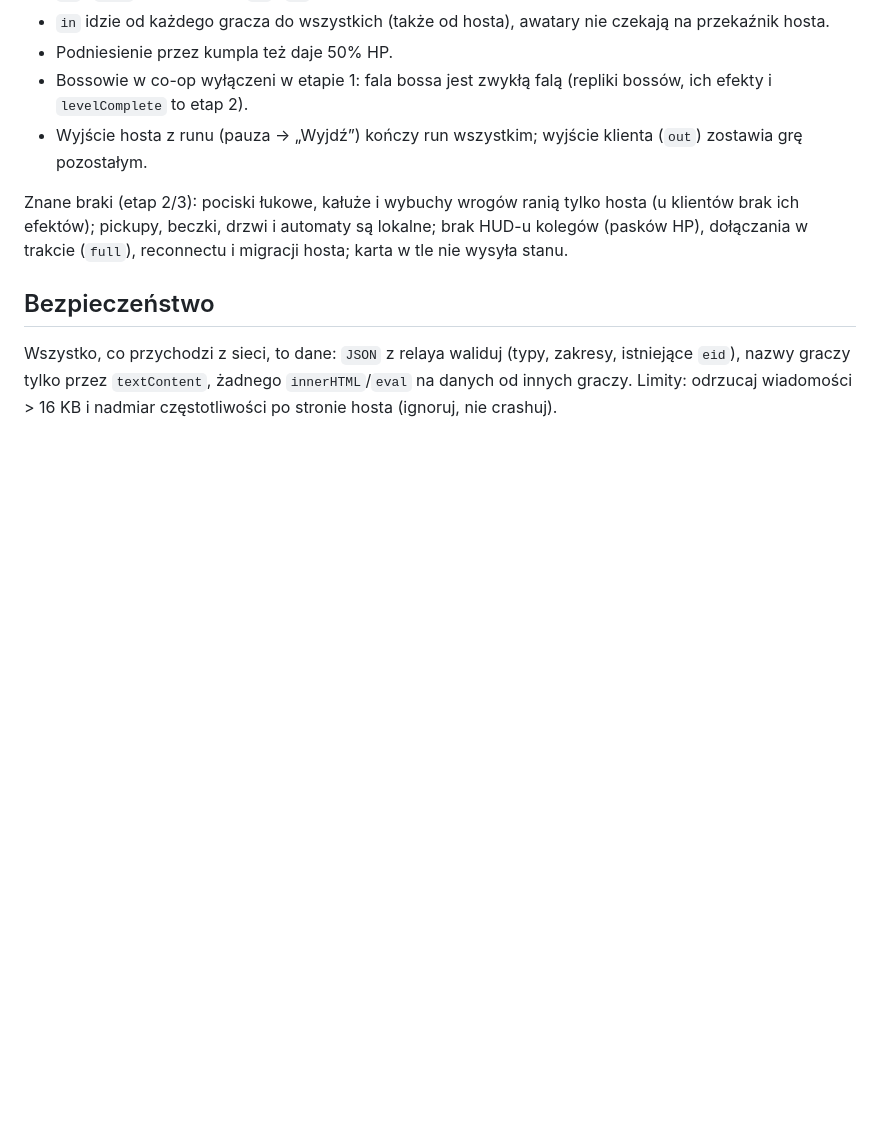
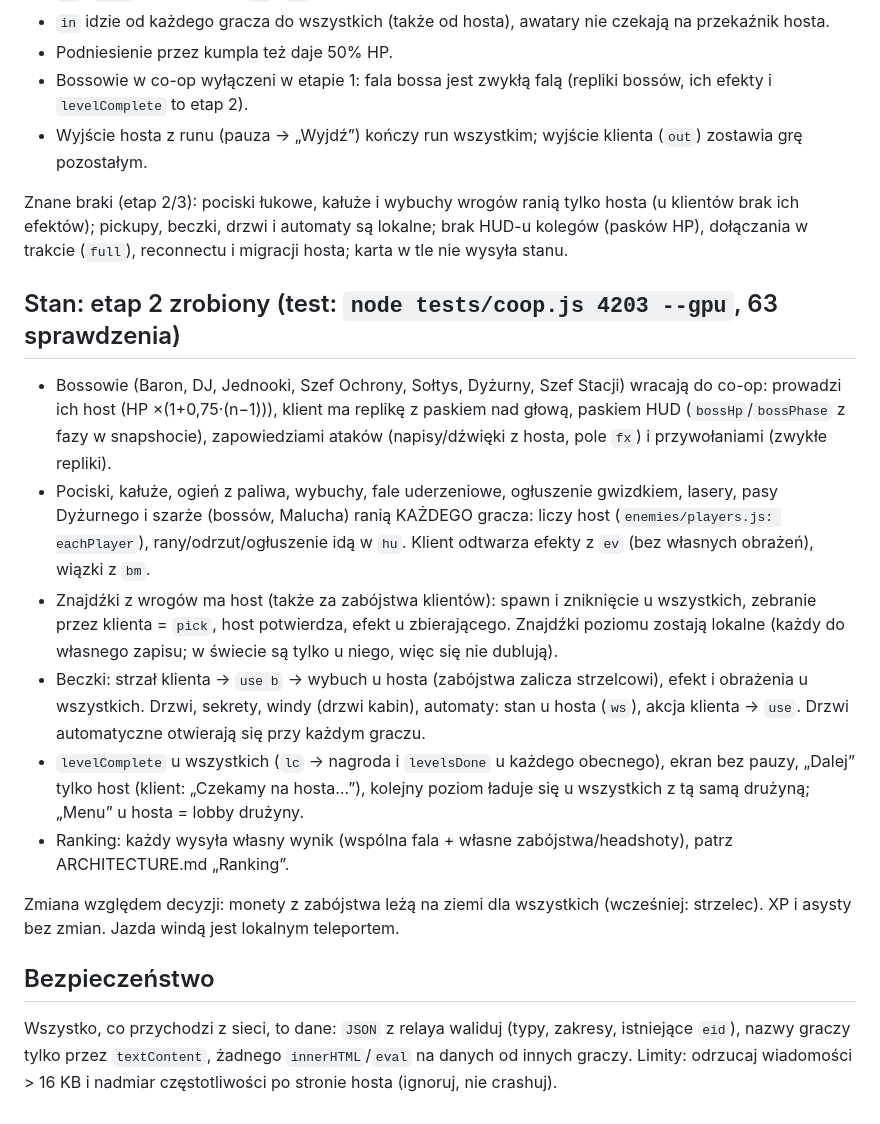
Before and after one commit to realmathev/strzelanka-disco, a Markdown page: docs/COOP.md, the part around the change. Drawn GitHub-style; blank space fills up the shorter version.

```diff
--- a/docs/COOP.md
+++ b/docs/COOP.md
@@ -66,6 +66,22 @@ Zmiany względem decyzji (powód: limit 60 wiadomości/s na gracza):
 Znane braki (etap 2/3): pociski łukowe, kałuże i wybuchy wrogów ranią tylko hosta (u klientów brak ich efektów); pickupy, beczki, drzwi i automaty
 są lokalne; brak HUD-u kolegów (pasków HP), dołączania w trakcie (`full`), reconnectu i migracji hosta; karta w tle nie wysyła stanu.
 
+## Stan: etap 2 zrobiony (test: `node tests/coop.js 4203 --gpu`, 63 sprawdzenia)
+
+- Bossowie (Baron, DJ, Jednooki, Szef Ochrony, Sołtys, Dyżurny, Szef Stacji) wracają do co-op: prowadzi ich host (HP ×(1+0,75·(n−1))), klient ma replikę
+  z paskiem nad głową, paskiem HUD (`bossHp`/`bossPhase` z fazy w snapshocie), zapowiedziami ataków (napisy/dźwięki z hosta, pole `fx`) i przywołaniami (zwykłe repliki).
+- Pociski, kałuże, ogień z paliwa, wybuchy, fale uderzeniowe, ogłuszenie gwizdkiem, lasery, pasy Dyżurnego i szarże (bossów, Malucha) ranią KAŻDEGO gracza:
+  liczy host (`enemies/players.js: eachPlayer`), rany/odrzut/ogłuszenie idą w `hu`. Klient odtwarza efekty z `ev` (bez własnych obrażeń), wiązki z `bm`.
+- Znajdźki z wrogów ma host (także za zabójstwa klientów): spawn i zniknięcie u wszystkich, zebranie przez klienta = `pick`, host potwierdza, efekt u zbierającego.
+  Znajdźki poziomu zostają lokalne (każdy do własnego zapisu; w świecie są tylko u niego, więc się nie dublują).
+- Beczki: strzał klienta -> `use b` -> wybuch u hosta (zabójstwa zalicza strzelcowi), efekt i obrażenia u wszystkich. Drzwi, sekrety, windy (drzwi kabin), automaty:
+  stan u hosta (`ws`), akcja klienta -> `use`. Drzwi automatyczne otwierają się przy każdym graczu.
+- `levelComplete` u wszystkich (`lc` -> nagroda i `levelsDone` u każdego obecnego), ekran bez pauzy, „Dalej” tylko host (klient: „Czekamy na hosta…”),
+  kolejny poziom ładuje się u wszystkich z tą samą drużyną; „Menu” u hosta = lobby drużyny.
+- Ranking: każdy wysyła własny wynik (wspólna fala + własne zabójstwa/headshoty), patrz ARCHITECTURE.md „Ranking”.
+
+Zmiana względem decyzji: monety z zabójstwa leżą na ziemi dla wszystkich (wcześniej: strzelec). XP i asysty bez zmian. Jazda windą jest lokalnym teleportem.
+
 ## Bezpieczeństwo
 
 Wszystko, co przychodzi z sieci, to dane: `JSON` z relaya waliduj (typy, zakresy, istniejące `eid`), nazwy graczy tylko przez `textContent`, żadnego `innerHTML`/`eval` na danych od innych graczy. Limity: odrzucaj wiadomości > 16 KB i nadmiar częstotliwości po stronie hosta (ignoruj, nie crashuj).
```
Also changed, not shown: ARCHITECTURE.md (+35 -10 lines).
